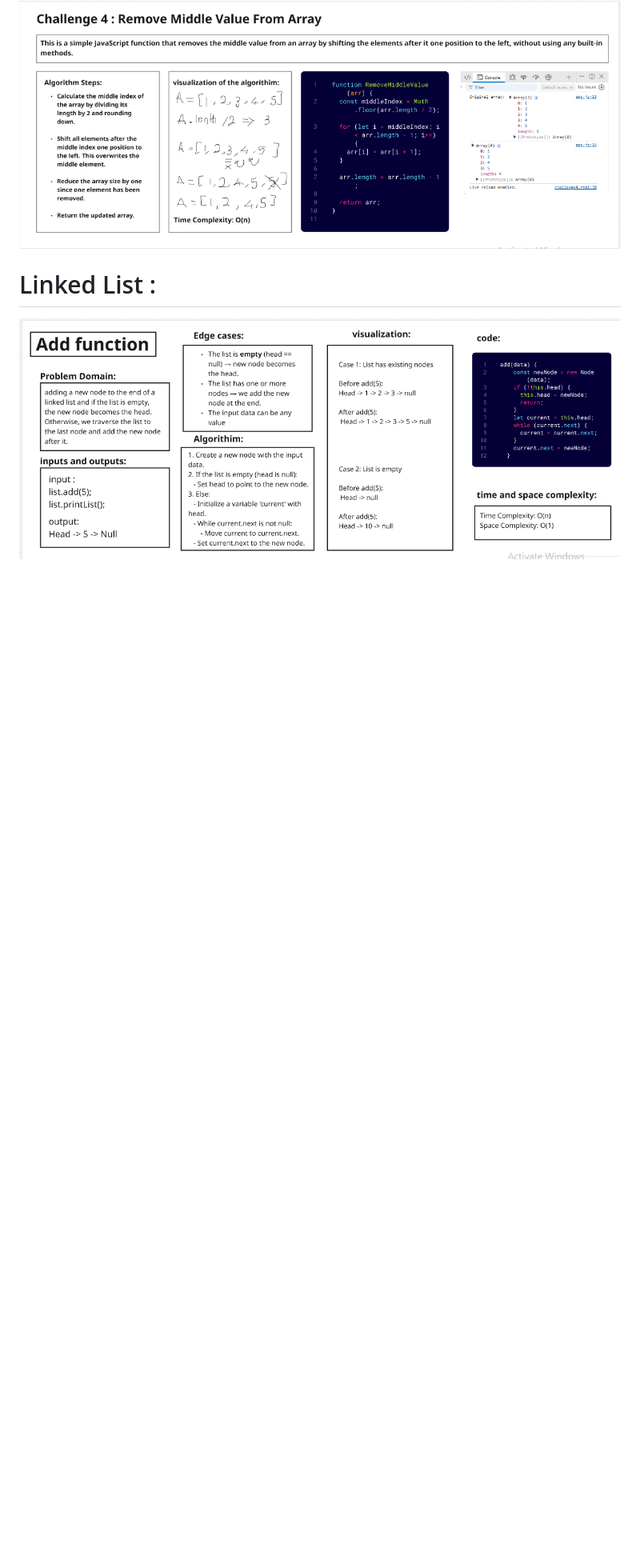
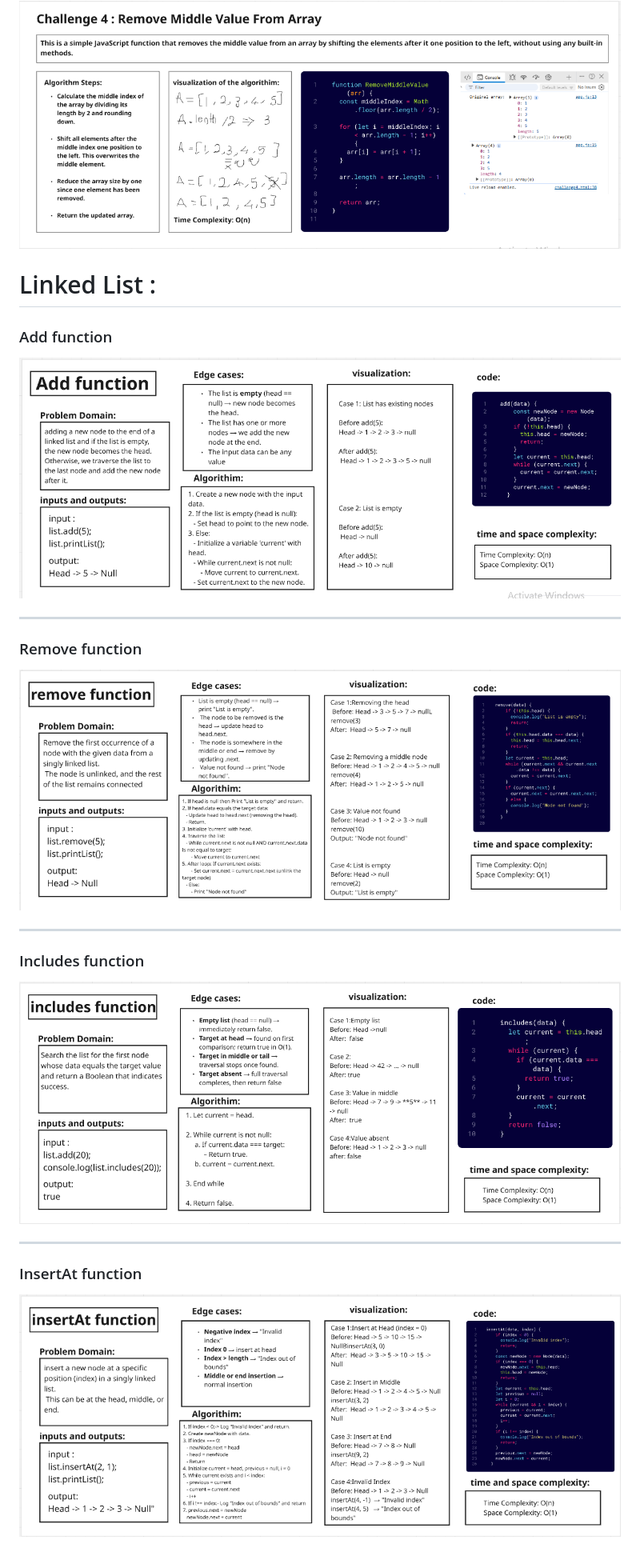
Before and after one commit to nazeranassser/challenges-and-data-structures, a Markdown page: README.md, the part around the change. Shown: that part at 80% size. GitHub-like rendering; pictures changed too: includesfunction.PNG (added), insertAtfunction.PNG (added), removefunction.PNG (added); blank space fills up the shorter version.

```diff
--- a/README.md
+++ b/README.md
@@ -19,4 +19,14 @@ ___
  This is a simple JavaScript function that removes the middle value from an array by shifting the elements after it one position to the left, without using any built-in methods.
  ![](challenge4.PNG)
  # Linked List :
+ ### Add function
  ![](addfunction.PNG)
+ ___
+ ### Remove function
+ ![](removefunction.PNG)
+ ___
+ ### Includes function
+ ![](includesfunction.PNG)
+ ___
+ ### InsertAt function
+ ![](insertAtfunction.PNG)
```
